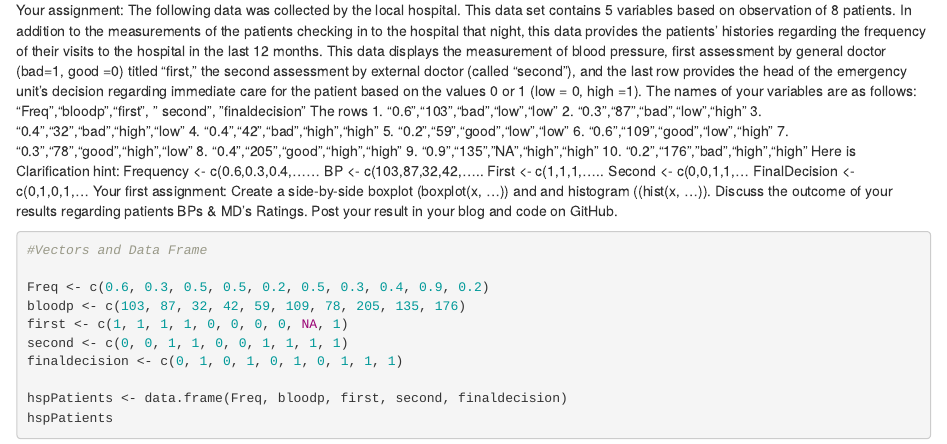
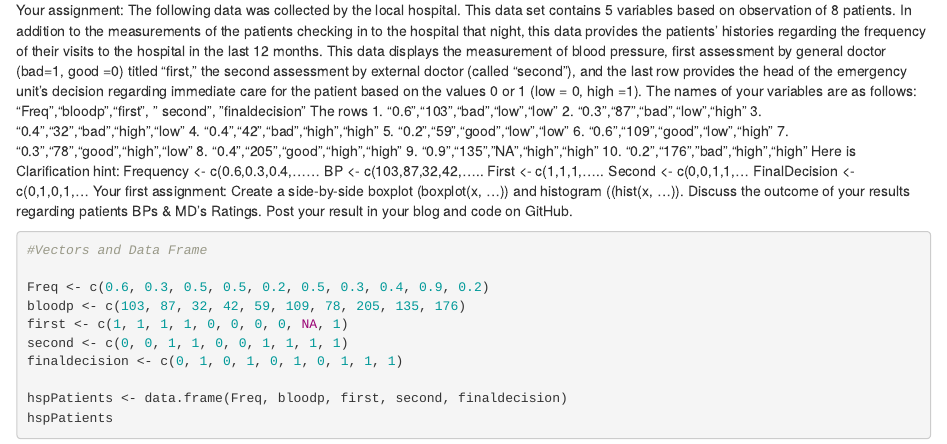
Before and after one commit to RushSotaris/LIS-4370-USF, an R Markdown document (Module 4.Rmd): the page in a window 1100 px wide, from 180 px down. Rendered offline with R 4.5, knitr and Pandoc, with nearby package versions.

Commit message:
Module 4

```diff
--- a/Module 4.Rmd
+++ b/Module 4.Rmd
@@ -32,7 +32,7 @@ BP <- c(103,87,32,42,.....
 First <- c(1,1,1,.....
 Second <- c(0,0,1,1,...
 FinalDecision <- c(0,1,0,1,...
-Your first assignment: Create a side-by-side boxplot (boxplot(x, ...)) and and histogram ((hist(x, ...)).
+Your first assignment: Create a side-by-side boxplot (boxplot(x, ...)) and histogram ((hist(x, ...)).
 Discuss the outcome of your results regarding patients BPs & MD’s Ratings.
 Post your result in your blog and code on GitHub.
 
```
